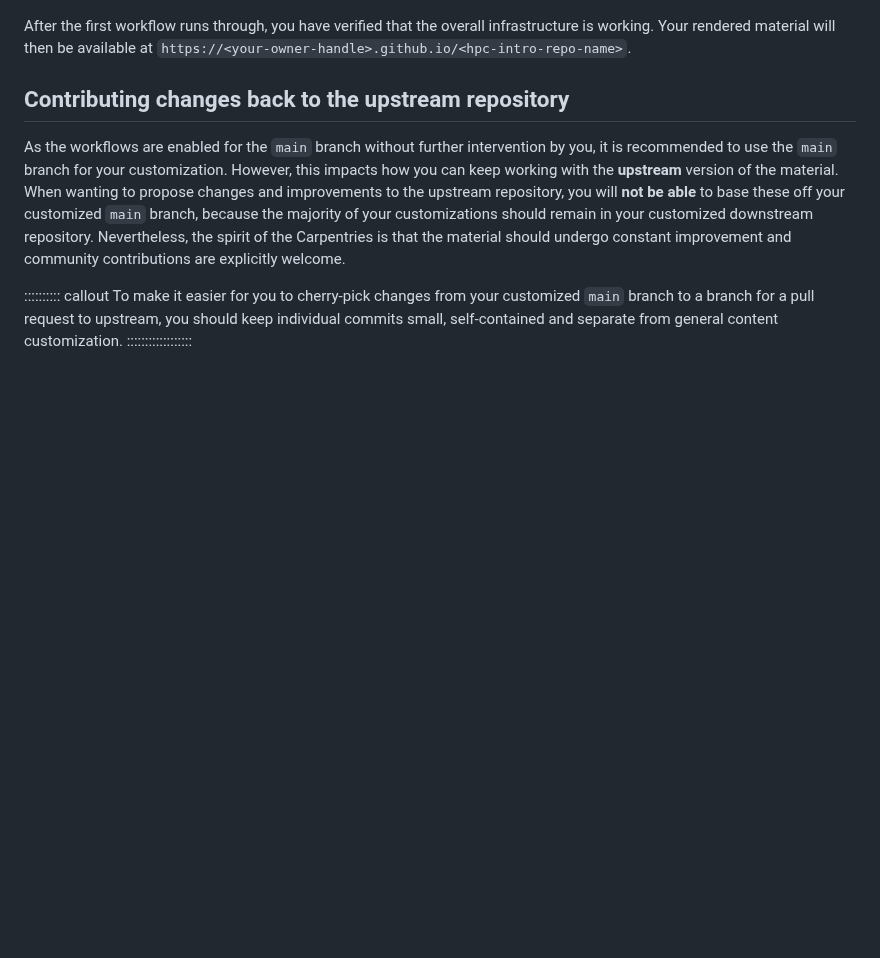
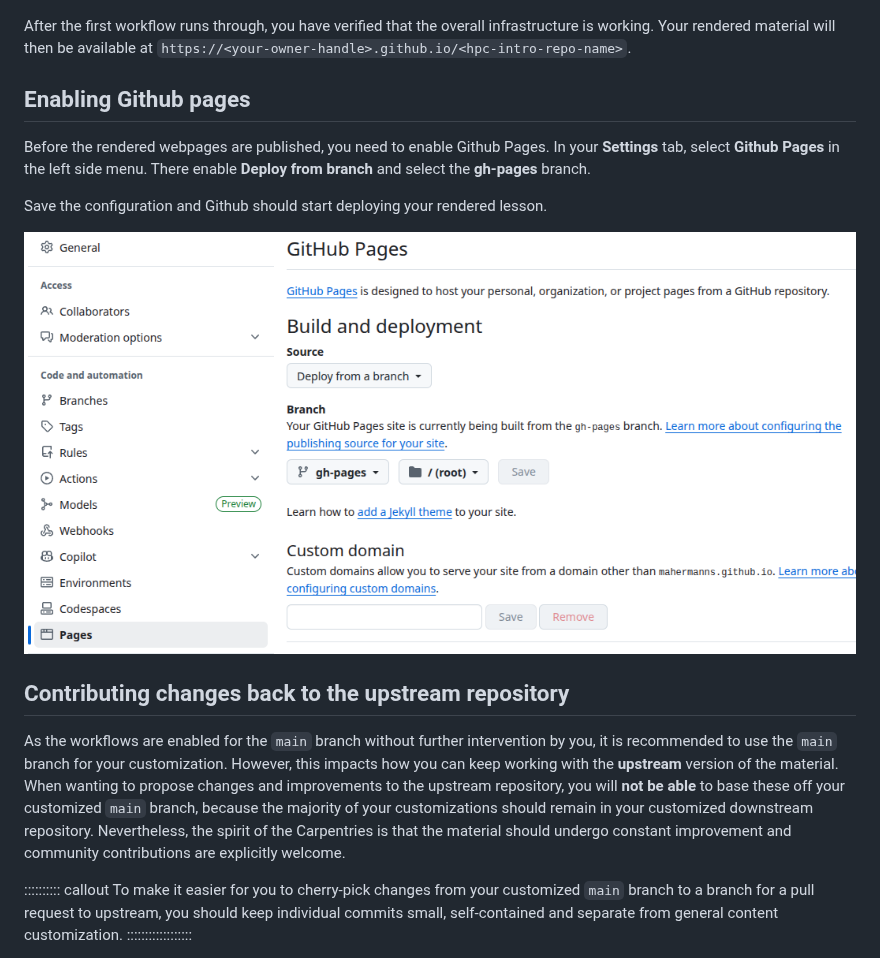
Before and after one commit to hpc-carpentry/instructor-onboarding, a Markdown page: episodes/05-forking.md, the part around the change. Rendered like a GitHub page; pictures changed too: episodes/fig/hpc-intro-github-pages.png (added); blank space fills up the shorter version.

Commit message:
Add section on enabling Github pages

```diff
--- a/episodes/05-forking.md
+++ b/episodes/05-forking.md
@@ -78,6 +78,16 @@ There you can see the **Run workflow** button to run the first build manually an
 After the first workflow runs through, you have verified that the overall infrastructure is working.
 Your rendered material will then be available at `https://<your-owner-handle>.github.io/<hpc-intro-repo-name>`.
 
+## Enabling Github pages
+
+Before the rendered webpages are published, you need to enable Github Pages.
+In your **Settings** tab, select **Github Pages** in the left side menu.
+There enable **Deploy from branch** and select the **gh-pages** branch.
+
+Save the configuration and Github should start deploying your rendered lesson.
+
+![Github Pages settings](fig/hpc-intro-github-pages.png)
+
 ## Contributing changes back to the upstream repository
 
 As the workflows are enabled for the `main` branch without further intervention by you, it is recommended to use the `main` branch for your customization.
```
Also changed, not shown: episodes/fig/hpc-intro-github-pages-deployed.png (added).
